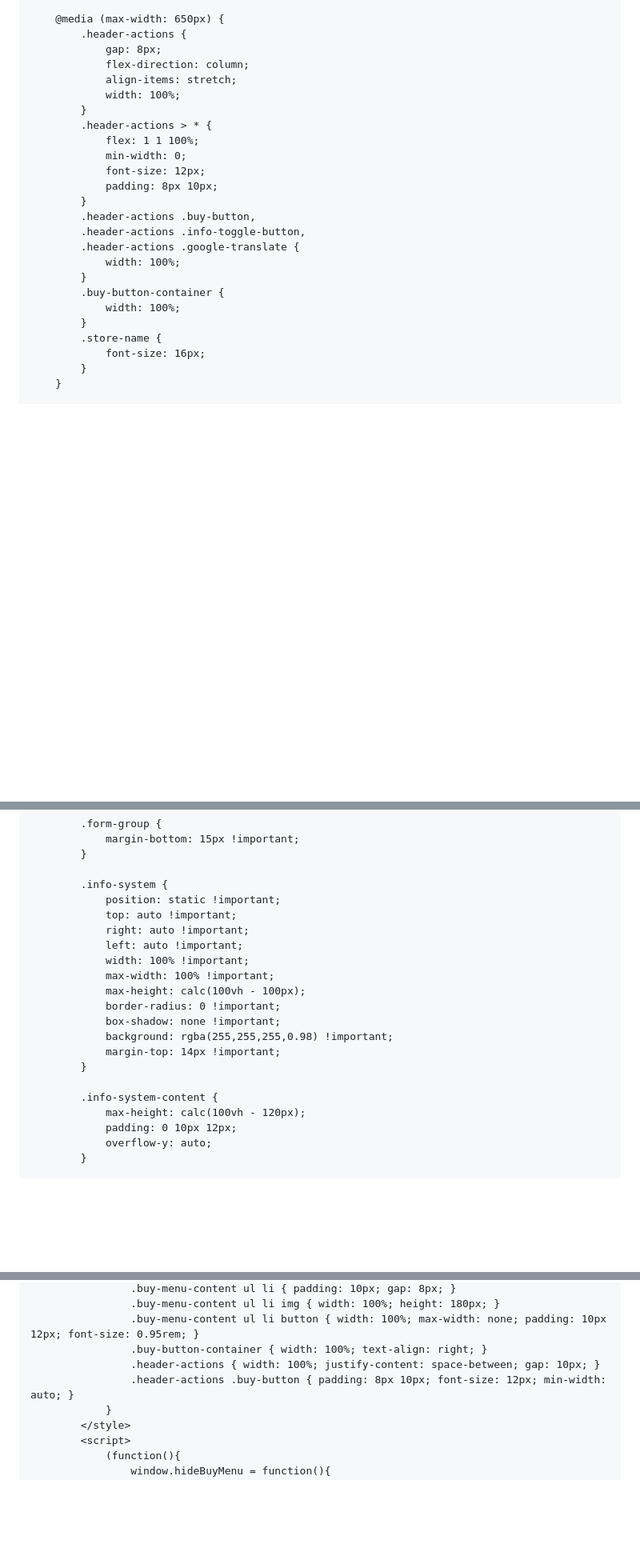
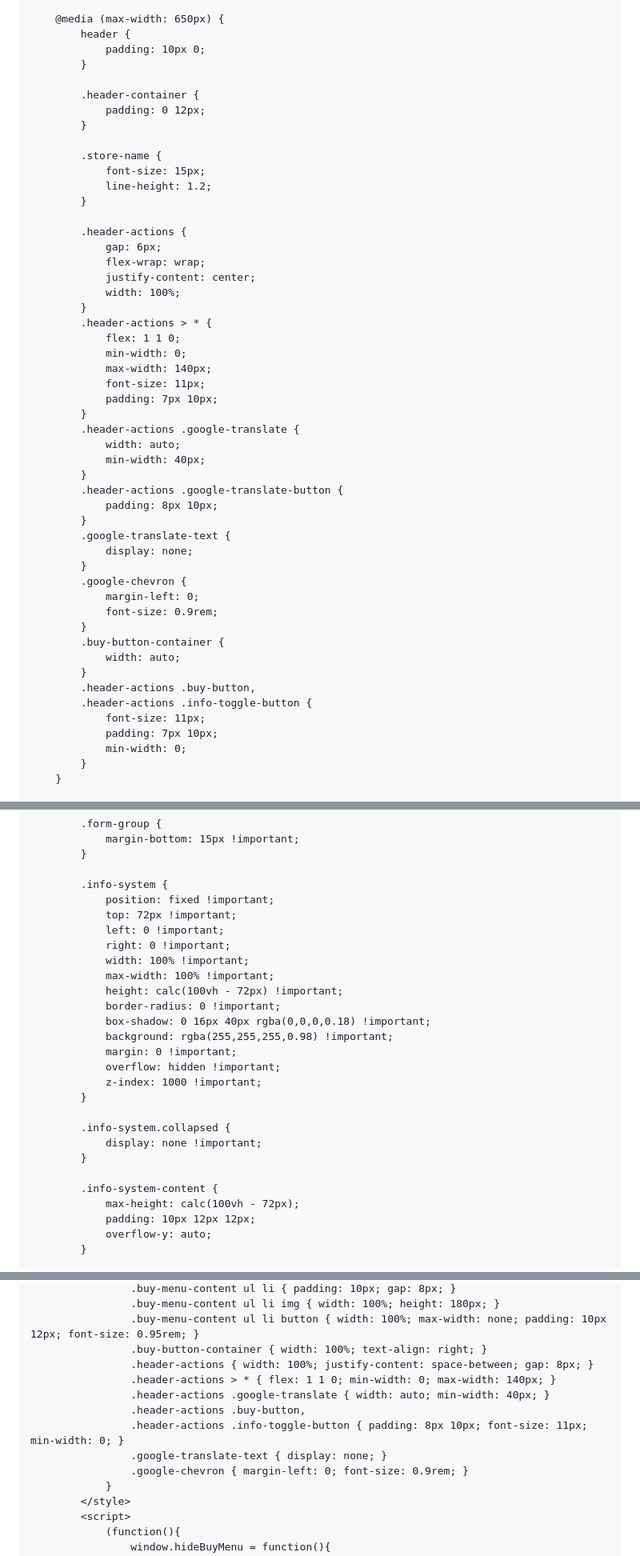
Before and after one commit to Ango-la/www.sms.ao.com, a Markdown page: README.md, 3 parts joined by grey strips. Shown at 80% size. Drawn GitHub-style; blank space fills up the shorter version.

Commit message:
Refactor CSS styles for responsive design

```diff
--- a/README.md
+++ b/README.md
@@ -192,28 +192,54 @@
         }
 
         @media (max-width: 650px) {
+            header {
+                padding: 10px 0;
+            }
+
+            .header-container {
+                padding: 0 12px;
+            }
+
+            .store-name {
+                font-size: 15px;
+                line-height: 1.2;
+            }
+
             .header-actions {
-                gap: 8px;
-                flex-direction: column;
-                align-items: stretch;
+                gap: 6px;
+                flex-wrap: wrap;
+                justify-content: center;
                 width: 100%;
             }
             .header-actions > * {
-                flex: 1 1 100%;
+                flex: 1 1 0;
                 min-width: 0;
-                font-size: 12px;
+                max-width: 140px;
+                font-size: 11px;
+                padding: 7px 10px;
+            }
+            .header-actions .google-translate {
+                width: auto;
+                min-width: 40px;
+            }
+            .header-actions .google-translate-button {
                 padding: 8px 10px;
             }
+            .google-translate-text {
+                display: none;
+            }
+            .google-chevron {
+                margin-left: 0;
+                font-size: 0.9rem;
+            }
+            .buy-button-container {
+                width: auto;
+            }
             .header-actions .buy-button,
-            .header-actions .info-toggle-button,
-            .header-actions .google-translate {
-                width: 100%;
-            }
-            .buy-button-container {
-                width: 100%;
-            }
-            .store-name {
-                font-size: 16px;
+            .header-actions .info-toggle-button {
+                font-size: 11px;
+                padding: 7px 10px;
+                min-width: 0;
             }
         }
 
@@ -2117,22 +2143,28 @@
             }
 
             .info-system {
-                position: static !important;
-                top: auto !important;
-                right: auto !important;
-                left: auto !important;
+                position: fixed !important;
+                top: 72px !important;
+                left: 0 !important;
+                right: 0 !important;
                 width: 100% !important;
                 max-width: 100% !important;
-                max-height: calc(100vh - 100px);
+                height: calc(100vh - 72px) !important;
                 border-radius: 0 !important;
-                box-shadow: none !important;
+                box-shadow: 0 16px 40px rgba(0,0,0,0.18) !important;
                 background: rgba(255,255,255,0.98) !important;
-                margin-top: 14px !important;
+                margin: 0 !important;
+                overflow: hidden !important;
+                z-index: 1000 !important;
+            }
+
+            .info-system.collapsed {
+                display: none !important;
             }
 
             .info-system-content {
-                max-height: calc(100vh - 120px);
-                padding: 0 10px 12px;
+                max-height: calc(100vh - 72px);
+                padding: 10px 12px 12px;
                 overflow-y: auto;
             }
 
@@ -2472,8 +2495,13 @@
                     .buy-menu-content ul li img { width: 100%; height: 180px; }
                     .buy-menu-content ul li button { width: 100%; max-width: none; padding: 10px 12px; font-size: 0.95rem; }
                     .buy-button-container { width: 100%; text-align: right; }
-                    .header-actions { width: 100%; justify-content: space-between; gap: 10px; }
-                    .header-actions .buy-button { padding: 8px 10px; font-size: 12px; min-width: auto; }
+                    .header-actions { width: 100%; justify-content: space-between; gap: 8px; }
+                    .header-actions > * { flex: 1 1 0; min-width: 0; max-width: 140px; }
+                    .header-actions .google-translate { width: auto; min-width: 40px; }
+                    .header-actions .buy-button,
+                    .header-actions .info-toggle-button { padding: 8px 10px; font-size: 11px; min-width: 0; }
+                    .google-translate-text { display: none; }
+                    .google-chevron { margin-left: 0; font-size: 0.9rem; }
                 }
             </style>
             <script>
```
Also changed, not shown: other parts of README.md (+6 -15 lines).
